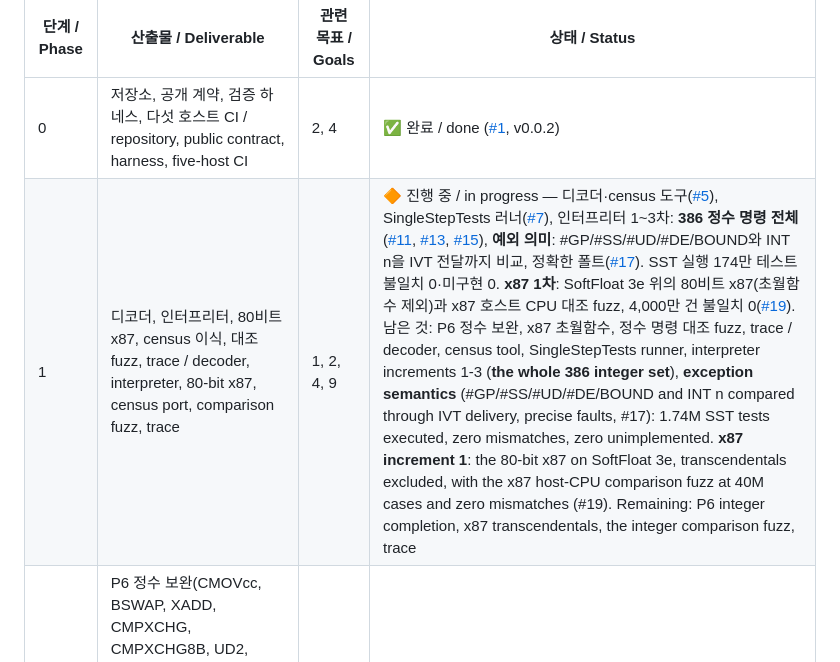
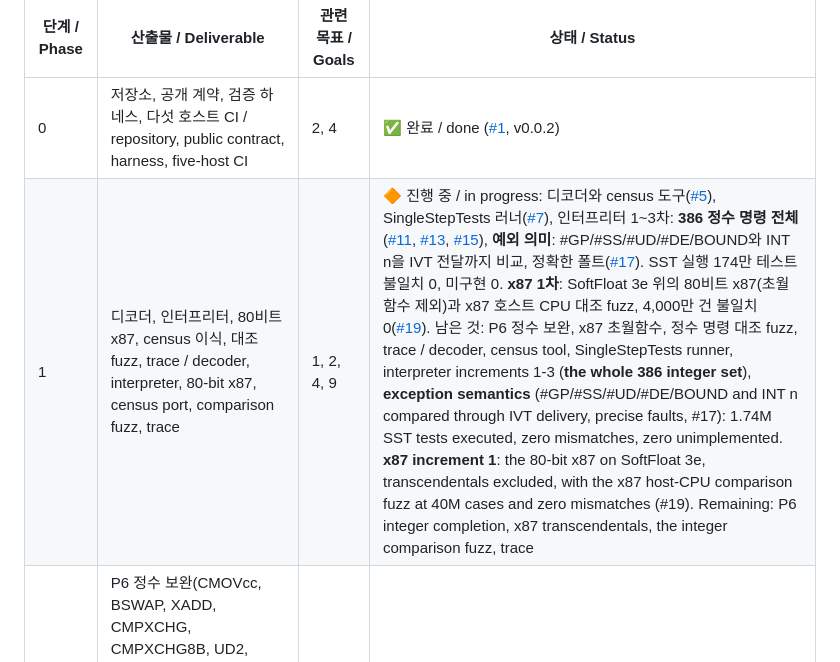
Before and after one commit to reexec/rex86, a Markdown page: README.md, the part around one of its changes. Rendered like a GitHub page.

Commit message:
Drop the dashes and middle dots from the README lines #21 touched (#21)
Co-Authored-By: Claude Opus 5.5 <noreply@anthropic.com>
Claude-Session: https://claude.ai/code/session_01VxxzVMMfFSwq2m3EbVjrqV

```diff
--- a/README.md
+++ b/README.md
@@ -127,7 +127,7 @@ trace 기록·재생, 단일 스텝, 상태 덤프를 코어가 제공합니다.
 | 단계 / Phase | 산출물 / Deliverable | 관련 목표 / Goals | 상태 / Status |
 |---|---|---|---|
 | 0 | 저장소, 공개 계약, 검증 하네스, 다섯 호스트 CI / repository, public contract, harness, five-host CI | 2, 4 | ✅ 완료 / done ([#1](https://github.com/reexec/rex86/issues/1), v0.0.2) |
-| 1 | 디코더, 인터프리터, 80비트 x87, census 이식, 대조 fuzz, trace / decoder, interpreter, 80-bit x87, census port, comparison fuzz, trace | 1, 2, 4, 9 | 🔶 진행 중 / in progress — 디코더·census 도구([#5](https://github.com/reexec/rex86/issues/5)), SingleStepTests 러너([#7](https://github.com/reexec/rex86/issues/7)), 인터프리터 1~3차: **386 정수 명령 전체**([#11](https://github.com/reexec/rex86/issues/11), [#13](https://github.com/reexec/rex86/issues/13), [#15](https://github.com/reexec/rex86/issues/15)), **예외 의미**: #GP/#SS/#UD/#DE/BOUND와 INT n을 IVT 전달까지 비교, 정확한 폴트([#17](https://github.com/reexec/rex86/issues/17)). SST 실행 174만 테스트 불일치 0·미구현 0. **x87 1차**: SoftFloat 3e 위의 80비트 x87(초월함수 제외)과 x87 호스트 CPU 대조 fuzz, 4,000만 건 불일치 0([#19](https://github.com/reexec/rex86/issues/19)). 남은 것: P6 정수 보완, x87 초월함수, 정수 명령 대조 fuzz, trace / decoder, census tool, SingleStepTests runner, interpreter increments 1-3 (**the whole 386 integer set**), **exception semantics** (#GP/#SS/#UD/#DE/BOUND and INT n compared through IVT delivery, precise faults, #17): 1.74M SST tests executed, zero mismatches, zero unimplemented. **x87 increment 1**: the 80-bit x87 on SoftFloat 3e, transcendentals excluded, with the x87 host-CPU comparison fuzz at 40M cases and zero mismatches (#19). Remaining: P6 integer completion, x87 transcendentals, the integer comparison fuzz, trace |
+| 1 | 디코더, 인터프리터, 80비트 x87, census 이식, 대조 fuzz, trace / decoder, interpreter, 80-bit x87, census port, comparison fuzz, trace | 1, 2, 4, 9 | 🔶 진행 중 / in progress: 디코더와 census 도구([#5](https://github.com/reexec/rex86/issues/5)), SingleStepTests 러너([#7](https://github.com/reexec/rex86/issues/7)), 인터프리터 1~3차: **386 정수 명령 전체**([#11](https://github.com/reexec/rex86/issues/11), [#13](https://github.com/reexec/rex86/issues/13), [#15](https://github.com/reexec/rex86/issues/15)), **예외 의미**: #GP/#SS/#UD/#DE/BOUND와 INT n을 IVT 전달까지 비교, 정확한 폴트([#17](https://github.com/reexec/rex86/issues/17)). SST 실행 174만 테스트 불일치 0, 미구현 0. **x87 1차**: SoftFloat 3e 위의 80비트 x87(초월함수 제외)과 x87 호스트 CPU 대조 fuzz, 4,000만 건 불일치 0([#19](https://github.com/reexec/rex86/issues/19)). 남은 것: P6 정수 보완, x87 초월함수, 정수 명령 대조 fuzz, trace / decoder, census tool, SingleStepTests runner, interpreter increments 1-3 (**the whole 386 integer set**), **exception semantics** (#GP/#SS/#UD/#DE/BOUND and INT n compared through IVT delivery, precise faults, #17): 1.74M SST tests executed, zero mismatches, zero unimplemented. **x87 increment 1**: the 80-bit x87 on SoftFloat 3e, transcendentals excluded, with the x87 host-CPU comparison fuzz at 40M cases and zero mismatches (#19). Remaining: P6 integer completion, x87 transcendentals, the integer comparison fuzz, trace |
 | 1 | P6 정수 보완(CMOVcc, BSWAP, XADD, CMPXCHG, CMPXCHG8B, UD2, EFLAGS AC/ID), 정수 명령 호스트 대조 fuzz, trace / P6 integer completion, the integer host-comparison fuzz, trace | 1, 2, 9 | ⬜ 미착수 / not started ([#21](https://github.com/reexec/rex86/issues/21)에서 범위 확정 / scope set in #21) |
 | 1b | MMX, SSE(Pentium III, FXSAVE/FXRSTOR 포함) / MMX and SSE (Pentium III, FXSAVE/FXRSTOR included) | 1, 2 | ⬜ 미착수 / not started ([#21](https://github.com/reexec/rex86/issues/21)에서 필수로 확정 / made mandatory in #21) |
 | 2A, 2B | 소비자 통합(각 소비자 저장소) / consumer integration (in each consumer repo) | 2 | ⬜ 미착수 / not started |
```
Also changed, not shown: other parts of README.md (+2 -2 lines).
